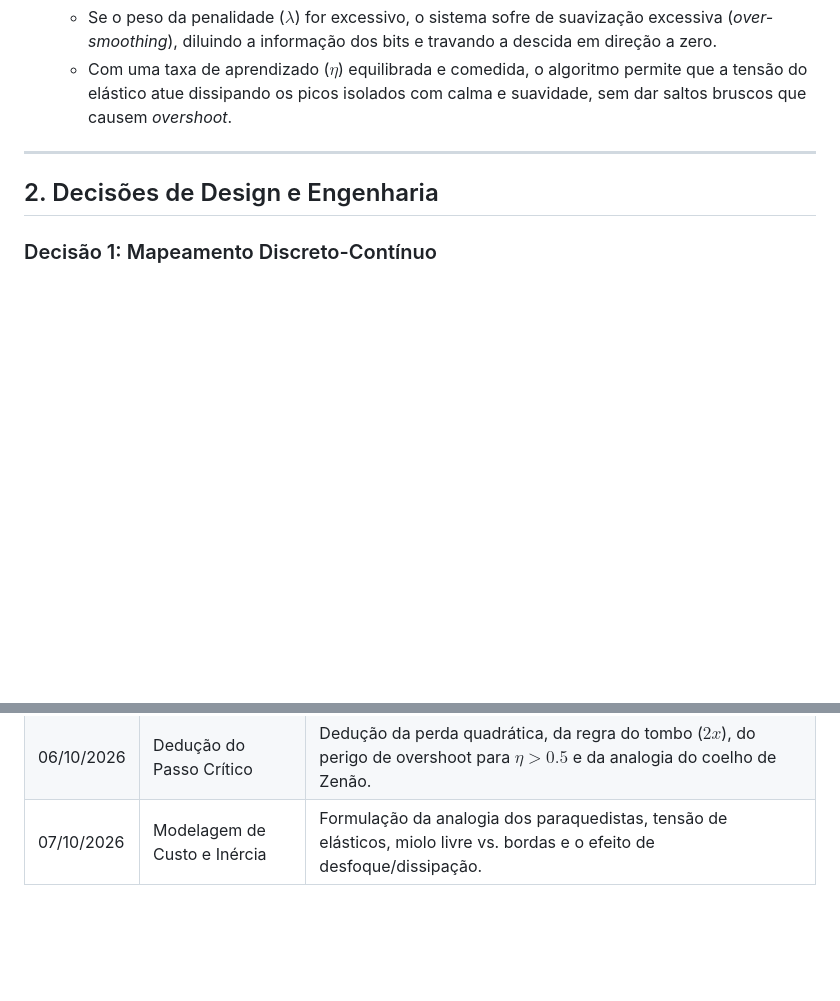
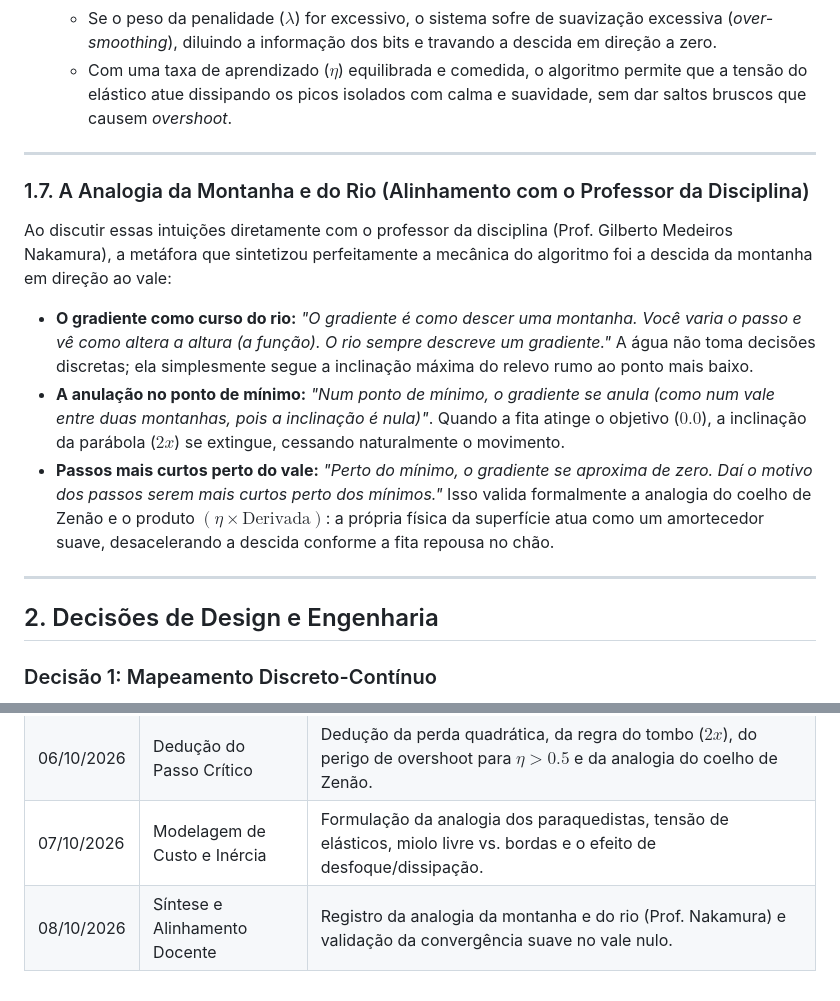
Before and after one commit to vndmtrx/ppgco-pgc112-ia, a Markdown page: mini_projeto_1/parte_2_gradiente_descendente/METODOLOGIA.md, 2 parts joined by grey strips. Rendered like a GitHub page; blank space fills up the shorter version.

Commit message:
docs(metodologia): incorporar analogia do rio e montanha do orientador e sintetizar intuicao

```diff
--- a/mini_projeto_1/parte_2_gradiente_descendente/METODOLOGIA.md
+++ b/mini_projeto_1/parte_2_gradiente_descendente/METODOLOGIA.md
@@ -119,6 +119,15 @@ Essa penalidade funciona como uma **inércia espacial (ou tensão superficial)**
 
 ---
 
+### 1.7. A Analogia da Montanha e do Rio (Alinhamento com o Professor da Disciplina)
+
+Ao discutir essas intuições diretamente com o professor da disciplina (Prof. Gilberto Medeiros Nakamura), a metáfora que sintetizou perfeitamente a mecânica do algoritmo foi a descida da montanha em direção ao vale:
+- **O gradiente como curso do rio:** *"O gradiente é como descer uma montanha. Você varia o passo e vê como altera a altura (a função). O rio sempre descreve um gradiente."* A água não toma decisões discretas; ela simplesmente segue a inclinação máxima do relevo rumo ao ponto mais baixo.
+- **A anulação no ponto de mínimo:** *"Num ponto de mínimo, o gradiente se anula (como num vale entre duas montanhas, pois a inclinação é nula)"*. Quando a fita atinge o objetivo ($0.0$), a inclinação da parábola ($2x$) se extingue, cessando naturalmente o movimento.
+- **Passos mais curtos perto do vale:** *"Perto do mínimo, o gradiente se aproxima de zero. Daí o motivo dos passos serem mais curtos perto dos mínimos."* Isso valida formalmente a analogia do coelho de Zenão e o produto $(\eta \times \text{Derivada})$: a própria física da superfície atua como um amortecedor suave, desacelerando a descida conforme a fita repousa no chão.
+
+---
+
 ## 2. Decisões de Design e Engenharia
 
 ### Decisão 1: Mapeamento Discreto-Contínuo
@@ -146,3 +155,4 @@ Seguindo o padrão de decisões do projeto:
 | 05/10/2026 | Consolidação Conceitual | Registro da transição discreto $\to$ contínuo (paralelo Perceptron/Sigmoide), interpretação da fita como 23 dimensões e objetivo de puxar as coordenadas para a origem. |
 | 06/10/2026 | Dedução do Passo Crítico | Dedução da perda quadrática, da regra do tombo ($2x$), do perigo de overshoot para $\eta > 0.5$ e da analogia do coelho de Zenão. |
 | 07/10/2026 | Modelagem de Custo e Inércia | Formulação da analogia dos paraquedistas, tensão de elásticos, miolo livre vs. bordas e o efeito de desfoque/dissipação. |
+| 08/10/2026 | Síntese e Alinhamento Docente | Registro da analogia da montanha e do rio (Prof. Nakamura) e validação da convergência suave no vale nulo. |
```
